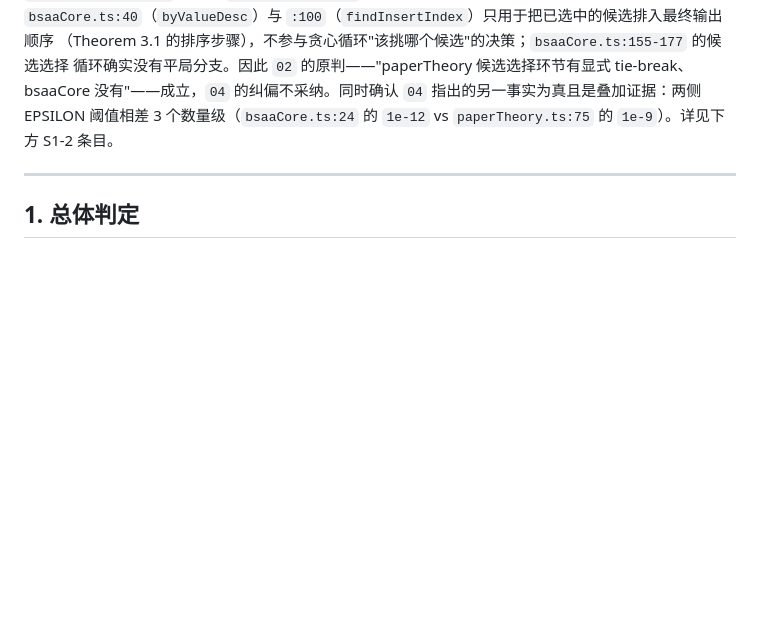
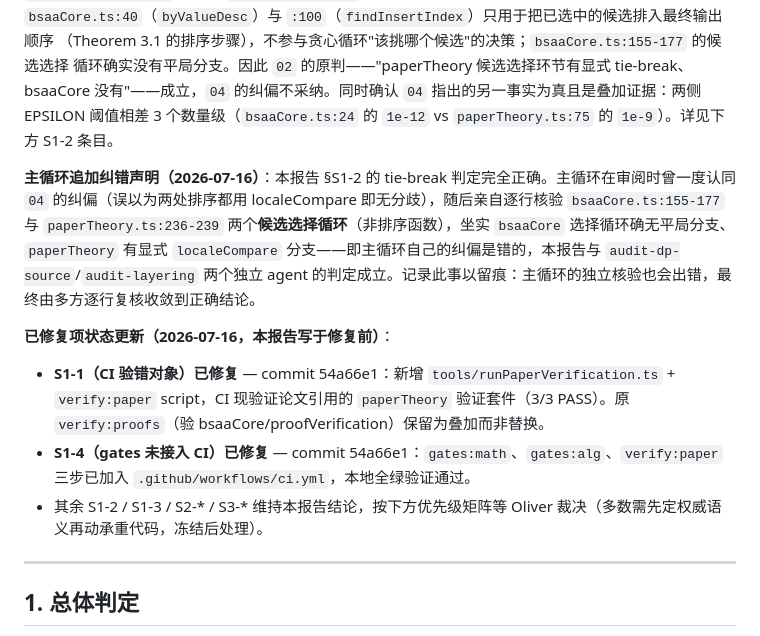
Before and after one commit to LibertychaserUS/bsaa-gaokao-theory, a Markdown page: docs/algo_audit/AUDIT_REPORT.md, the part around the change. Rendered like a GitHub page; blank space fills up the shorter version.

Commit message:
算法审计成果: 5视角+综合报告(S1-S3缺陷清单+整改矩阵); 含主循环纠错留痕

```diff
--- a/docs/algo_audit/AUDIT_REPORT.md
+++ b/docs/algo_audit/AUDIT_REPORT.md
@@ -13,6 +13,13 @@
 没有"——成立，`04` 的纠偏不采纳。同时确认 `04` 指出的另一事实为真且是叠加证据：两侧 EPSILON
 阈值相差 3 个数量级（`bsaaCore.ts:24` 的 `1e-12` vs `paperTheory.ts:75` 的 `1e-9`）。详见下方
 S1-2 条目。
+
+**主循环追加纠错声明（2026-07-16）**：本报告 §S1-2 的 tie-break 判定完全正确。主循环在审阅时曾一度认同 `04` 的纠偏（误以为两处排序都用 localeCompare 即无分歧），随后亲自逐行核验 `bsaaCore.ts:155-177` 与 `paperTheory.ts:236-239` 两个**候选选择循环**（非排序函数），坐实 `bsaaCore` 选择循环确无平局分支、`paperTheory` 有显式 `localeCompare` 分支——即主循环自己的纠偏是错的，本报告与 `audit-dp-source`/`audit-layering` 两个独立 agent 的判定成立。记录此事以留痕：主循环的独立核验也会出错，最终由多方逐行复核收敛到正确结论。
+
+**已修复项状态更新（2026-07-16，本报告写于修复前）**：
+- **S1-1（CI 验错对象）已修复** — commit 54a66e1：新增 `tools/runPaperVerification.ts` + `verify:paper` script，CI 现验证论文引用的 `paperTheory` 验证套件（3/3 PASS）。原 `verify:proofs`（验 bsaaCore/proofVerification）保留为叠加而非替换。
+- **S1-4（gates 未接入 CI）已修复** — commit 54a66e1：`gates:math`、`gates:alg`、`verify:paper` 三步已加入 `.github/workflows/ci.yml`，本地全绿验证通过。
+- 其余 S1-2 / S1-3 / S2-* / S3-* 维持本报告结论，按下方优先级矩阵等 Oliver 裁决（多数需先定权威语义再动承重代码，冻结后处理）。
 
 ---
 
```
